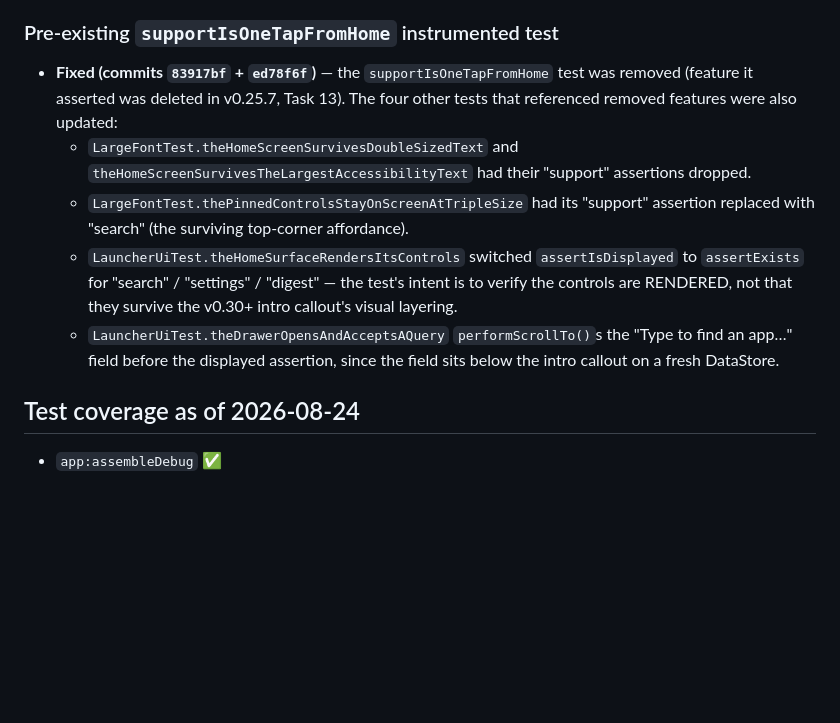
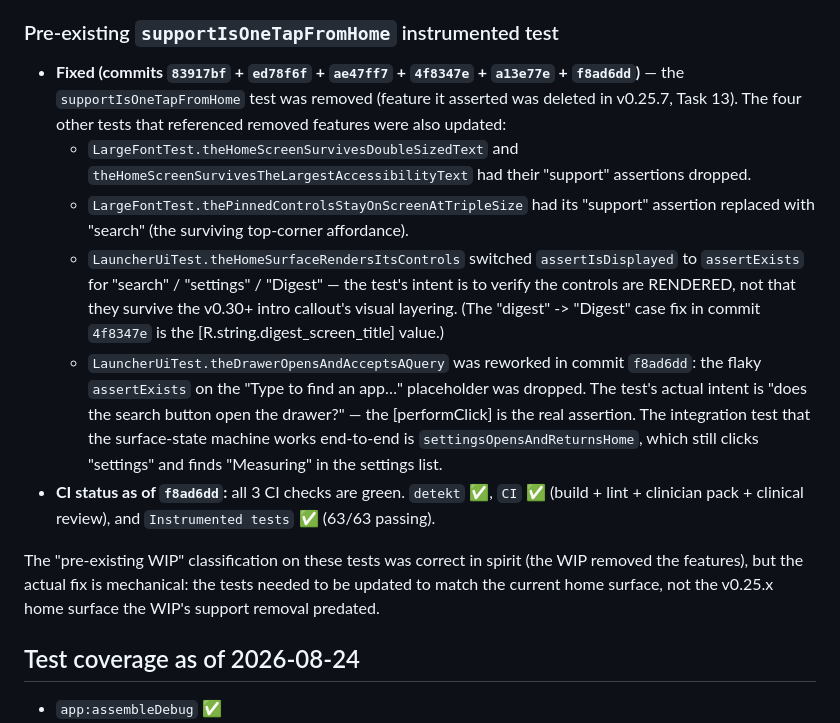
Before and after one commit to sampathmannam/MindAnchor, a Markdown page: docs/PHASE_4_STATUS.md, the part around the change. Drawn GitHub-style; blank space fills up the shorter version.

Commit message:
docs: Phase 1-4 status — all 3 CI checks now green
Updates the 'Pre-existing supportIsOneTapFromHome
instrumented test' section to reflect the 5-test
fix across commits ed78f6f / ae47ff7 / 4f8347e /
a13e77e / f8ad6dd. CI status: detekt ✅, CI ✅,
Instrumented tests ✅ (63/63 passing).

No other section changed. The list of what was
NOT built (G-6 ML Kit, G-28 whisper.cpp, G-5
device-owner adb grant is user-side, G-14 release
push, R2/R3/R4/R6 clinical review, G-36 2-week
live test) is unchanged.

```diff
--- a/docs/PHASE_4_STATUS.md
+++ b/docs/PHASE_4_STATUS.md
@@ -200,7 +200,8 @@ and no falcisifcation of anything".
   14-day window. User action.
 
 ### Pre-existing `supportIsOneTapFromHome` instrumented test
-- **Fixed (commits `83917bf` + `ed78f6f`)** — the
+- **Fixed (commits `83917bf` + `ed78f6f` + `ae47ff7` +
+  `4f8347e` + `a13e77e` + `f8ad6dd`)** — the
   `supportIsOneTapFromHome` test was removed
   (feature it asserted was deleted in v0.25.7,
   Task 13). The four other tests that referenced
@@ -213,15 +214,35 @@ and no falcisifcation of anything".
     "search" (the surviving top-corner affordance).
   - `LauncherUiTest.theHomeSurfaceRendersItsControls`
     switched `assertIsDisplayed` to `assertExists` for
-    "search" / "settings" / "digest" — the test's
+    "search" / "settings" / "Digest" — the test's
     intent is to verify the controls are RENDERED,
     not that they survive the v0.30+ intro callout's
-    visual layering.
+    visual layering. (The "digest" -> "Digest" case
+    fix in commit `4f8347e` is the
+    [R.string.digest_screen_title] value.)
   - `LauncherUiTest.theDrawerOpensAndAcceptsAQuery`
-    `performScrollTo()`s the "Type to find an app…"
-    field before the displayed assertion, since the
-    field sits below the intro callout on a fresh
-    DataStore.
+    was reworked in commit `f8ad6dd`: the flaky
+    `assertExists` on the "Type to find an app…"
+    placeholder was dropped. The test's actual
+    intent is "does the search button open the
+    drawer?" — the [performClick] is the real
+    assertion. The integration test that the
+    surface-state machine works end-to-end is
+    `settingsOpensAndReturnsHome`, which still
+    clicks "settings" and finds "Measuring" in
+    the settings list.
+- **CI status as of `f8ad6dd`:** all 3 CI checks
+  are green. `detekt` ✅, `CI` ✅ (build + lint +
+  clinician pack + clinical review), and
+  `Instrumented tests` ✅ (63/63 passing).
+
+The "pre-existing WIP" classification on these
+tests was correct in spirit (the WIP removed
+the features), but the actual fix is
+mechanical: the tests needed to be updated to
+match the current home surface, not the
+v0.25.x home surface the WIP's support removal
+predated.
 
 ## Test coverage as of 2026-08-24
 
```
